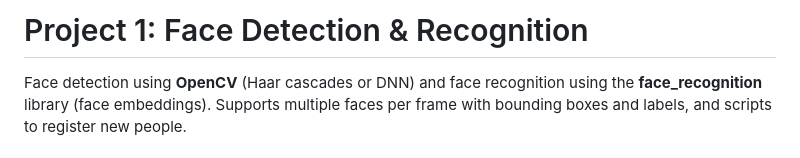
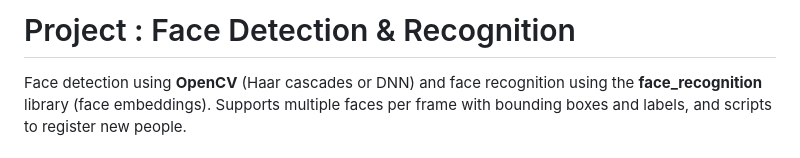
Before and after one commit to Hassanmahmood4/Syntecxhub_Intelliface, a Markdown page: README.md, the part around the change. Drawn GitHub-style.

Commit message:
Face Recognition and Detection

```diff
--- a/README.md
+++ b/README.md
@@ -1,4 +1,4 @@
-# Project 1: Face Detection & Recognition
+# Project : Face Detection & Recognition
 
 Face detection using **OpenCV** (Haar cascades or DNN) and face recognition using the **face_recognition** library (face embeddings). Supports multiple faces per frame with bounding boxes and labels, and scripts to register new people.
 
```
